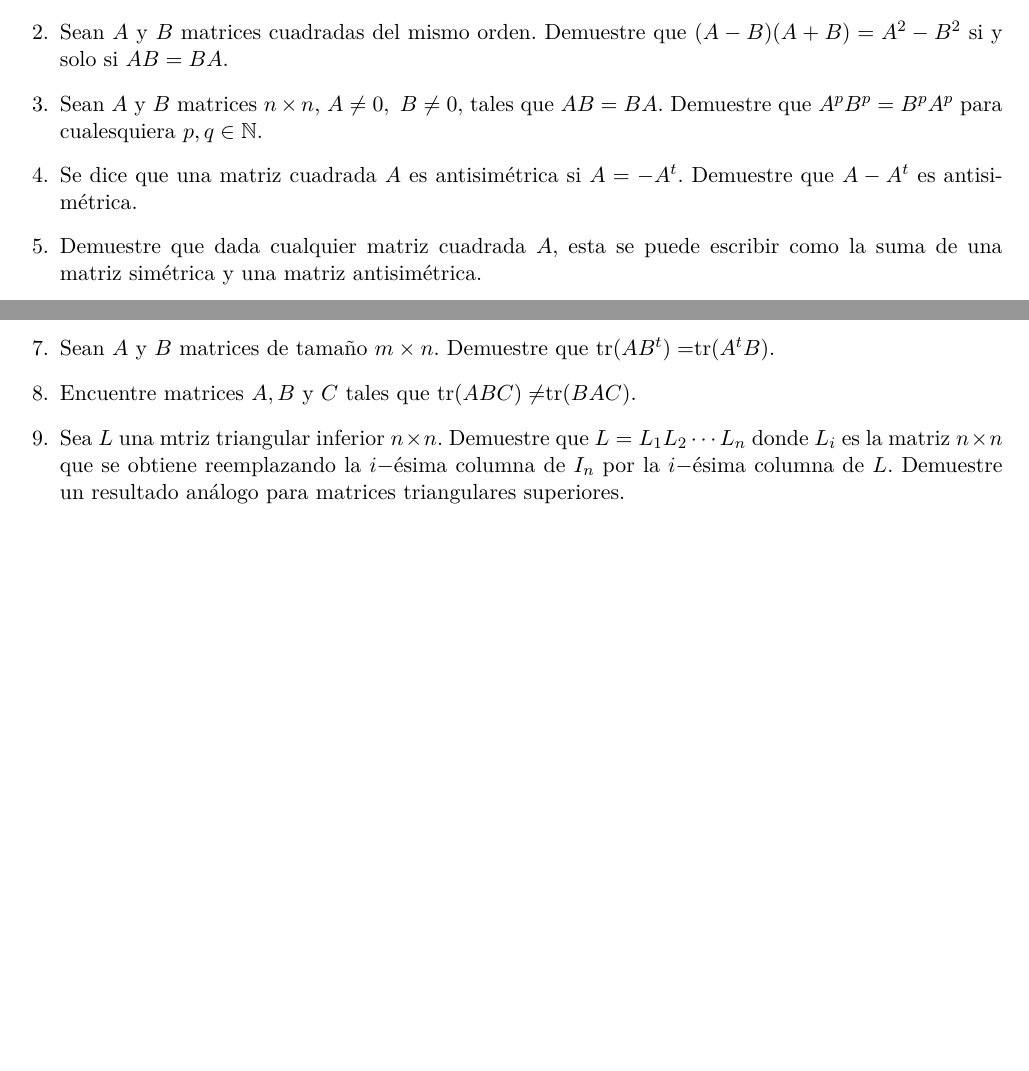
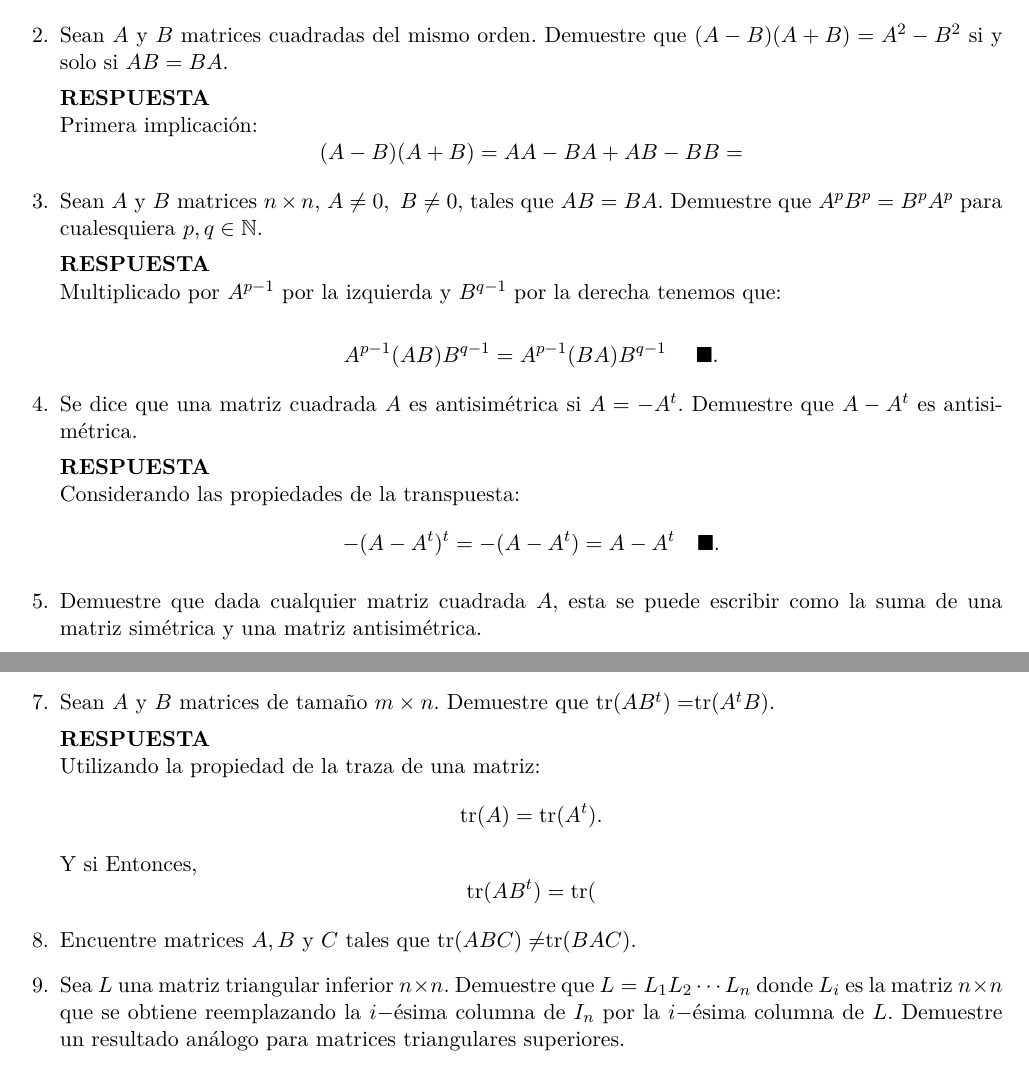
Before and after one commit to thenowrrock/Maestria_Computo_Estadistico_CIMAT, a LaTeX problem sheet (tareas/Tarea_1/T1AM_Enrique_Santibáñez_Cortés.tex): two parts of pages 1 and 2 of 2, joined at a grey line, cut so that both start at the same text, the shorter picture padded with empty space. Compiled offline with pdfLaTeX.

Commit message:
Respuestas a los ejercicios 4,5 y 6.

```diff
--- a/tareas/Tarea_1/T1AM_Enrique_Santibáñez_Cortés.tex
+++ b/tareas/Tarea_1/T1AM_Enrique_Santibáñez_Cortés.tex
@@ -62,7 +62,7 @@
 \newcommand{\defi}[3]{\textbf{Definición:#3}}
 \newcommand{\fin}{$\blacksquare.$}
 \newcommand{\finf}{\blacksquare.}
-
+\newcommand{\tr}{\text{tr}}
 \begin{document}
 \begin{table}[ht]
 \centering
@@ -91,9 +91,23 @@ Demuestre que $$AB=\sum_{i=1}^na_iv_i.$$
 
 \item Sean $A$ y $B$ matrices cuadradas del mismo orden. Demuestre que $(A-B)(A+B)=A^2-B^2$ si y solo si $AB=BA.$
 
+\res
+Primera implicación:
+$$(A-B)(A+B)=AA-BA+AB-BB=$$
+
 \item Sean $A$ y $B$ matrices $n\times n$, $A\neq 0, \ B\neq 0,$ tales que $AB=BA.$ Demuestre que $A^pB^p=B^pA^p$ para cualesquiera $p,q\in \mathbb{N}.$
 
+\res
+Multiplicado por $A^{p-1}$ por la izquierda y $B^{q-1}$ por la derecha tenemos que:
+
+$$A^{p-1}(AB)B^{q-1}=A^{p-1}(BA)B^{q-1} \ \ \ \ \finf$$
+
+
 \item Se dice que una matriz cuadrada $A$ es antisimétrica si $A=-A^t.$ Demuestre que $A-A^t$ es antisimétrica.
+
+\res
+Considerando las propiedades de la transpuesta:
+$$-(A-A^t)^t=-(A-A^t)=A-A^t\ \ \ \finf$$
 
 \item Demuestre que dada cualquier matriz cuadrada $A,$ esta se puede escribir como la suma de una matriz simétrica y una matriz antisimétrica.
 
@@ -163,9 +177,16 @@ I& 500P\\
 
 \item Sean $A$ y $B$ matrices de tamaño $m\times n$. Demuestre que tr$(AB^t)=$tr$(A^tB)$.
 
+\res
+Utilizando la propiedad de la traza de una matriz:
+$$\tr(A)=\tr(A^t).$$
+Y si
+Entonces,
+$$\tr(AB^t)=\tr($$
 \item Encuentre matrices $A, B \ \text{y} \ C$ tales que tr$(ABC)\neq$tr$(BAC)$.
 
-\item Sea $L$ una mtriz triangular inferior $n\times n$. Demuestre que $L=L_1L_2\cdots L_n$ donde $L_i$ es la matriz $n\times n$ que se obtiene reemplazando la $i-$ésima columna de $I_n$ por la $i-$ésima columna de $L$. Demuestre un resultado análogo para matrices triangulares superiores.
+
+\item Sea $L$ una matriz triangular inferior $n\times n$. Demuestre que $L=L_1L_2\cdots L_n$ donde $L_i$ es la matriz $n\times n$ que se obtiene reemplazando la $i-$ésima columna de $I_n$ por la $i-$ésima columna de $L$. Demuestre un resultado análogo para matrices triangulares superiores.
 
 \item Sea $A=(a_{ij})$ una matriz cuadrada de tamaño $n$ tal que $a_{ij}=0$ para $i=1, \cdots , n.$ Demuestre que para $i=1, \cdots , n$ y $j=1, \cdots , \min (n,i+p-1)$ se cumple que $b_{ij}=0$ donde $A^p=(b_{ij})$ y $p$ es un entero positivo.
 
```
Also changed, not shown: tareas/Tarea_1/T1AM_Enrique_Santibáñez_Cortés.pdf, 2 other files.
